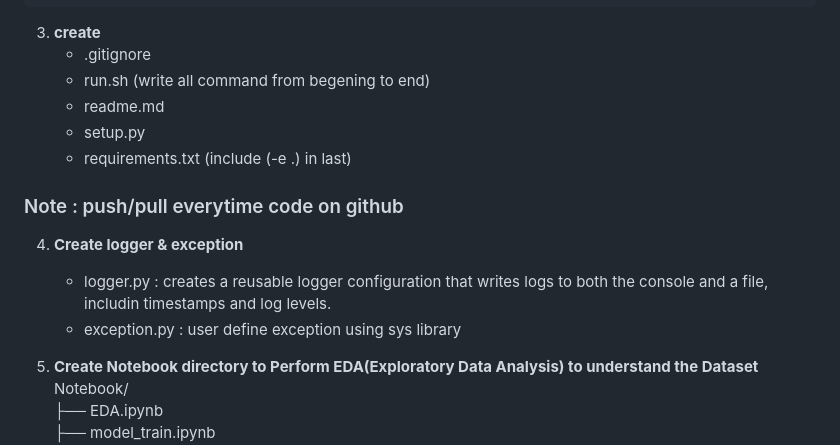
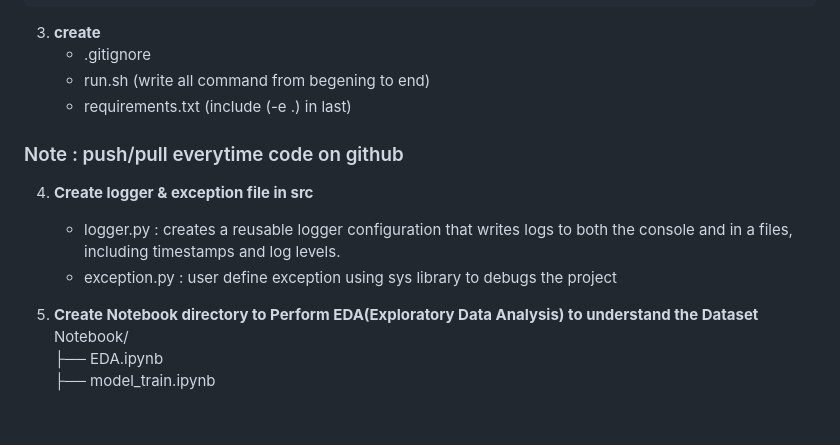
Before and after one commit to onkarshinde77/MLPROJECT, a Markdown page: README.md, the part around the change. Drawn GitHub-style; blank space fills up the shorter version.

Commit message:
Revise README for logger and exception file details
Updated README to reflect changes in file structure and descriptions.

```diff
--- a/README.md
+++ b/README.md
@@ -51,15 +51,13 @@ touch README.md
 3. **create**
     - .gitignore
     - run.sh (write all command from begening to end)
-    - readme.md
-    - setup.py
     - requirements.txt (include (-e .) in last)
 ### Note : push/pull everytime code on github
 
-4. **Create logger & exception**
-    - logger.py : creates a reusable logger configuration that writes logs to both the console and a file, includin
+4. **Create logger & exception file in src**
+    - logger.py : creates a reusable logger configuration that writes logs to both the console and in a files, including
                   timestamps and log levels.
-    - exception.py : user define exception using sys library
+    - exception.py : user define exception using sys library to debugs the project
 
 5. **Create Notebook directory to Perform EDA(Exploratory Data Analysis) to understand the Dataset**<br>
     Notebook/<br>
```
